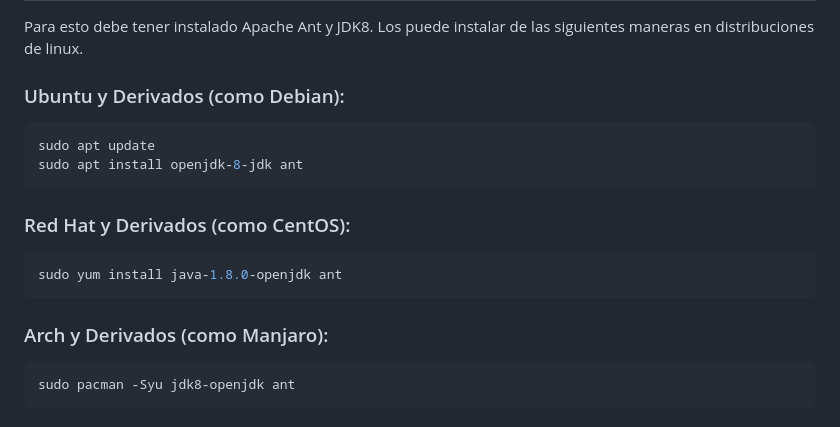
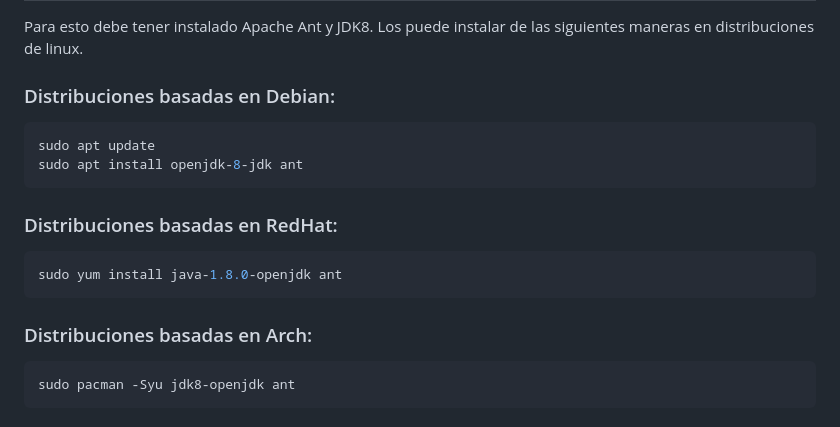
Before and after one commit to AkumuKernel/tarearecuperativa-sd, a Markdown page: README.md, the part around the change. GitHub-like rendering.

````diff
--- a/README.md
+++ b/README.md
@@ -6,20 +6,20 @@ Este repositorio contiene los programas hechos por "PeerSim: A Peer-to-Peer Simu
 
 Para esto debe tener instalado Apache Ant y JDK8. Los puede instalar de las siguientes maneras en distribuciones de linux.
 
-### Ubuntu y Derivados (como Debian):
+### Distribuciones basadas en Debian:
 
 ```sh
 sudo apt update
 sudo apt install openjdk-8-jdk ant
 ```
 
-### Red Hat y Derivados (como CentOS):
+### Distribuciones basadas en RedHat:
 
 ```sh
 sudo yum install java-1.8.0-openjdk ant
 ```
 
-### Arch y Derivados (como Manjaro):
+### Distribuciones basadas en Arch:
 
 ```sh
 sudo pacman -Syu jdk8-openjdk ant
````
